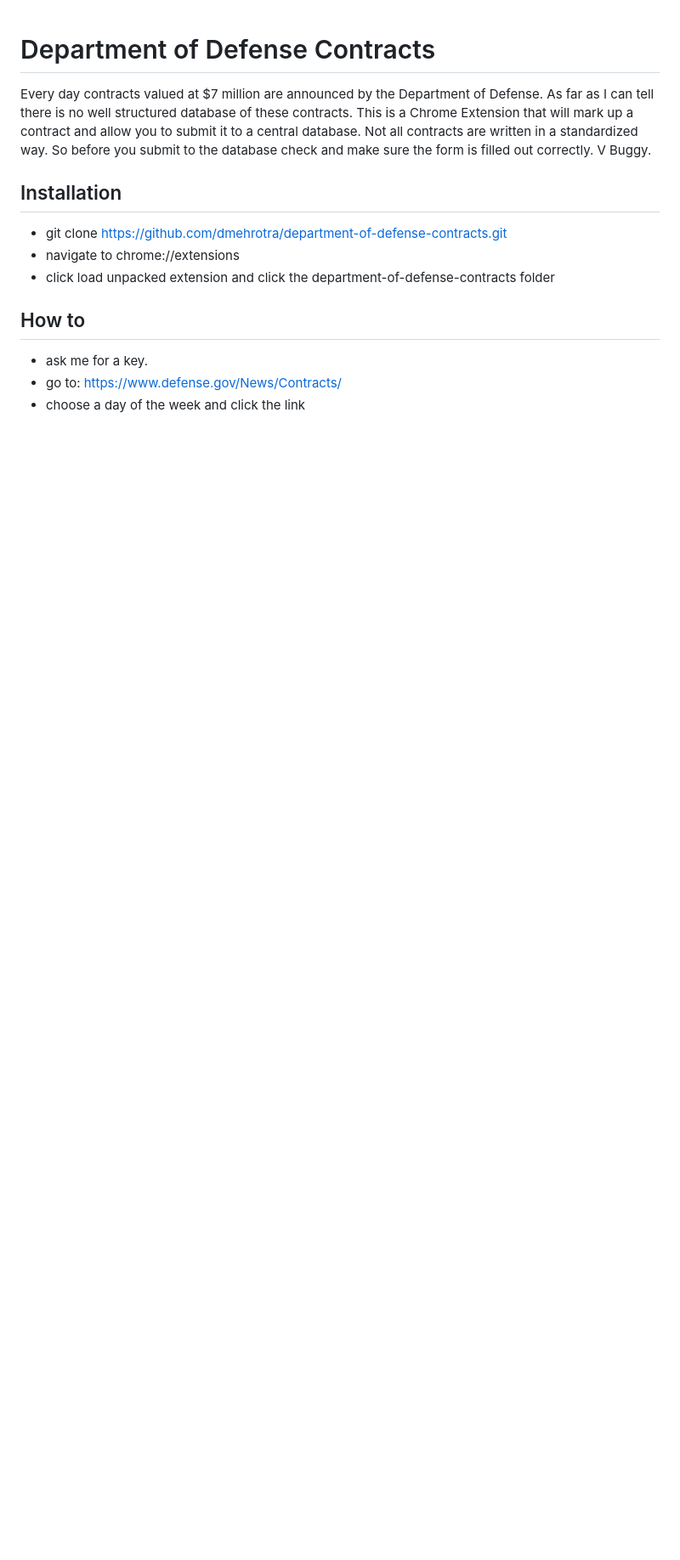
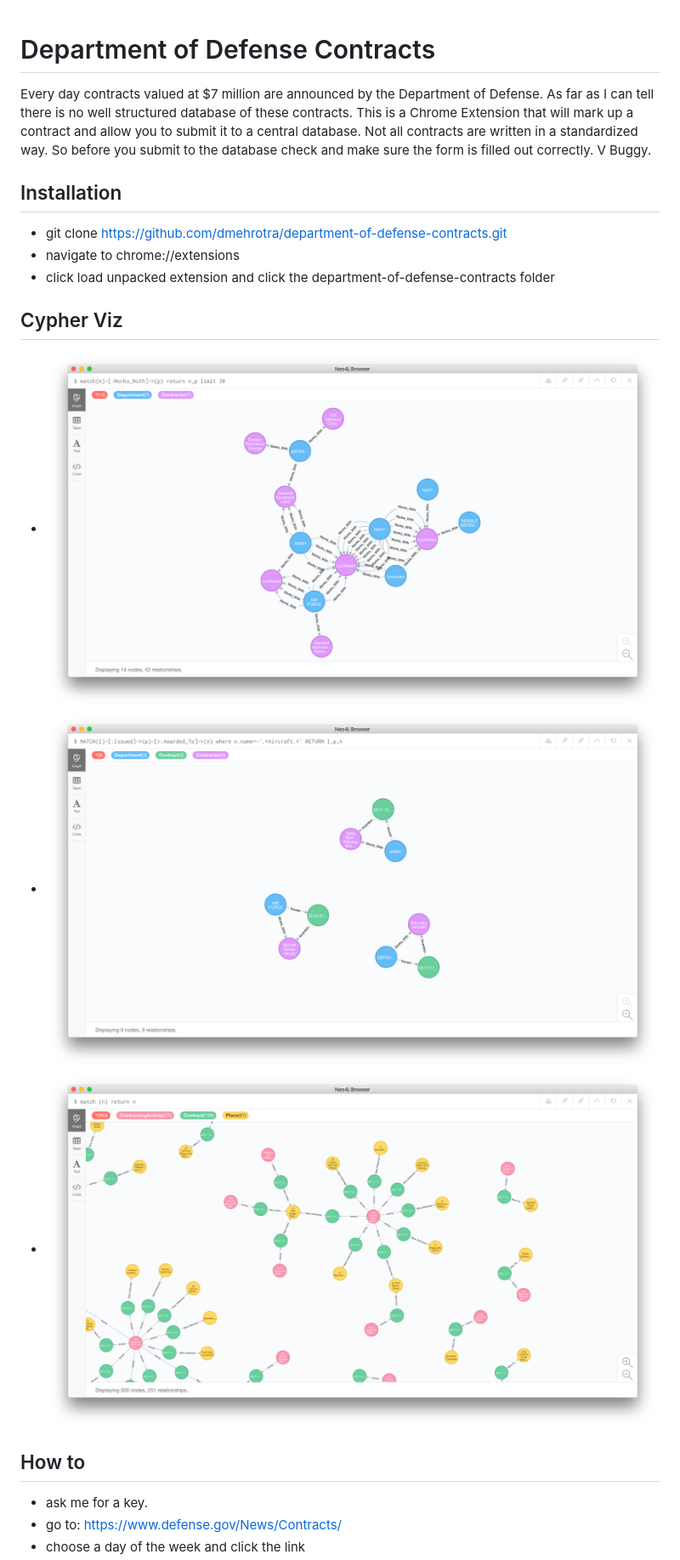
Before and after one commit to dmehrotra/od.dod.do, a Markdown page: README.md, the part around the change. Shown: that part at 85% size. GitHub-like rendering; pictures changed too: 1.png (added), 2.png (added), 3.png (added); blank space fills up the shorter version.

Commit message:
viz ex

```diff
--- a/README.md
+++ b/README.md
@@ -7,6 +7,12 @@ Every day contracts valued at $7 million are announced by the Department of Defe
   - navigate to chrome://extensions
   - click load unpacked extension and click the department-of-defense-contracts folder
 
+## Cypher Viz
+- ![You should see something like this](./1.png "Logo Title Text 1")
+- ![You should see something like this](./2.png "Logo Title Text 1")
+- ![You should see something like this](./3.png "Logo Title Text 1")
+
+
 ## How to
    - ask me for a key.
    - go to: https://www.defense.gov/News/Contracts/
```
